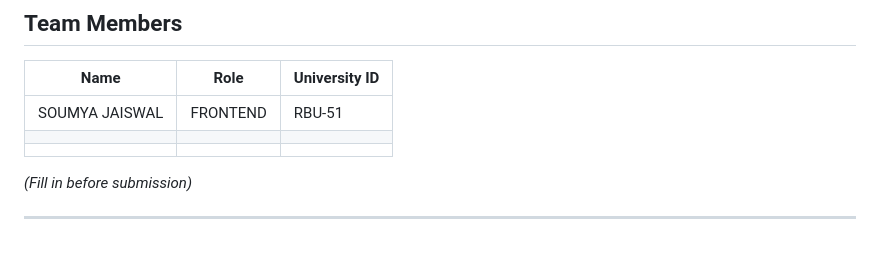
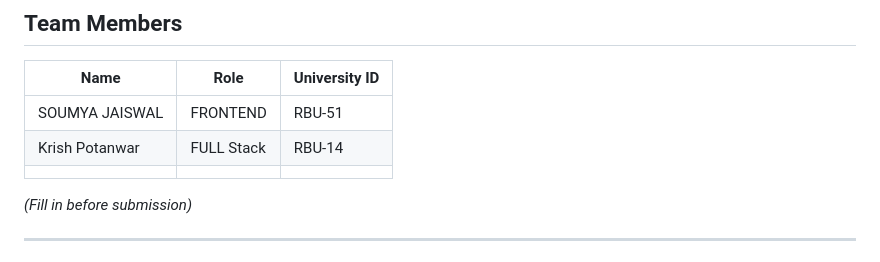
Before and after one commit to Krishpotanwar/SmartRoadHazard, a Markdown page: README.md, the part around the change. Drawn GitHub-style.

Commit message:
Update team member details in README

```diff
--- a/README.md
+++ b/README.md
@@ -155,7 +155,7 @@ SmartRoadHazard/
 | Name | Role | University ID |
 |------|------|---------------|
 SOUMYA JAISWAL| FRONTEND|RBU-51
-| | | |
+|Krish Potanwar | FULL Stack | RBU-14 |
 | | | |
 
 *(Fill in before submission)*
```
